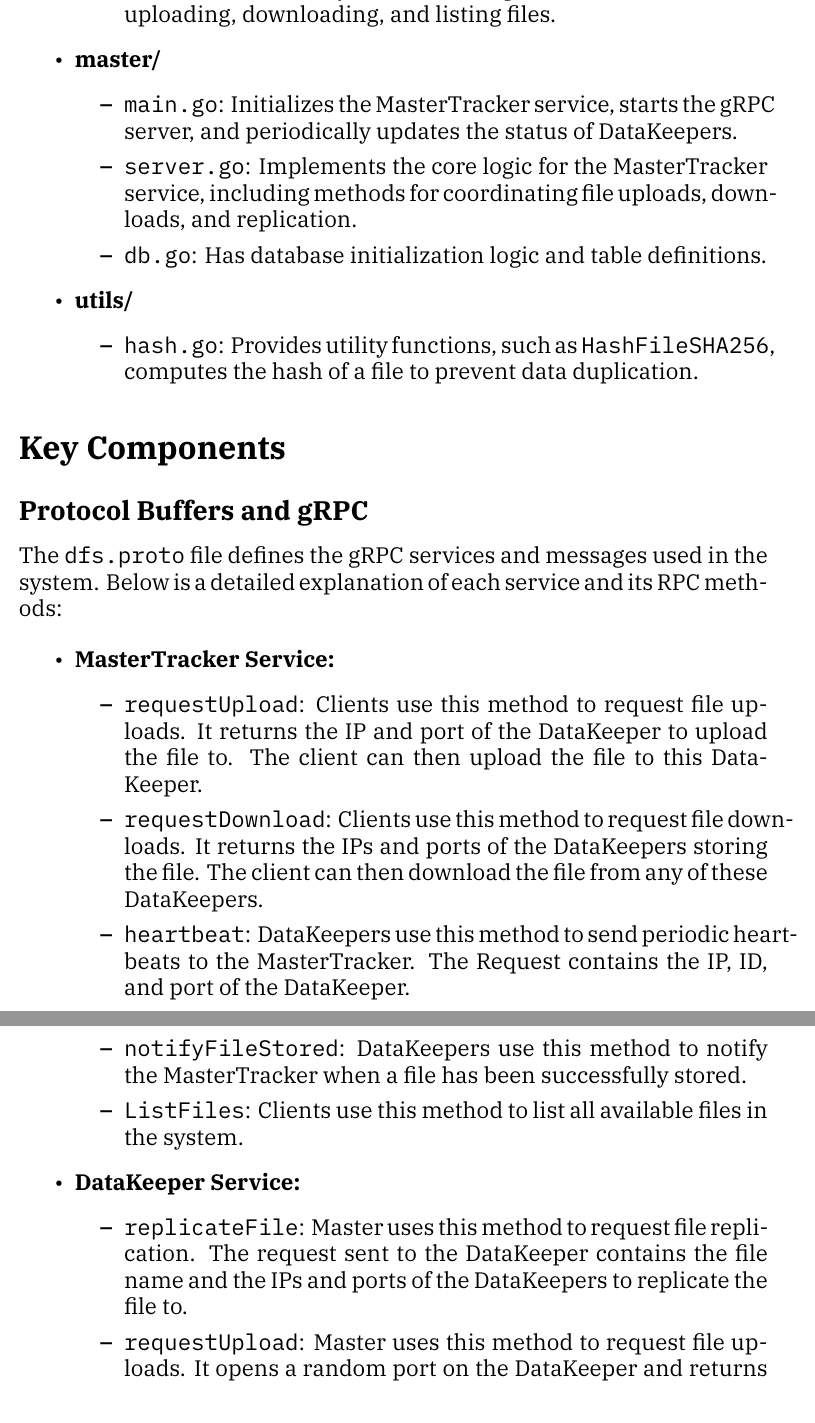
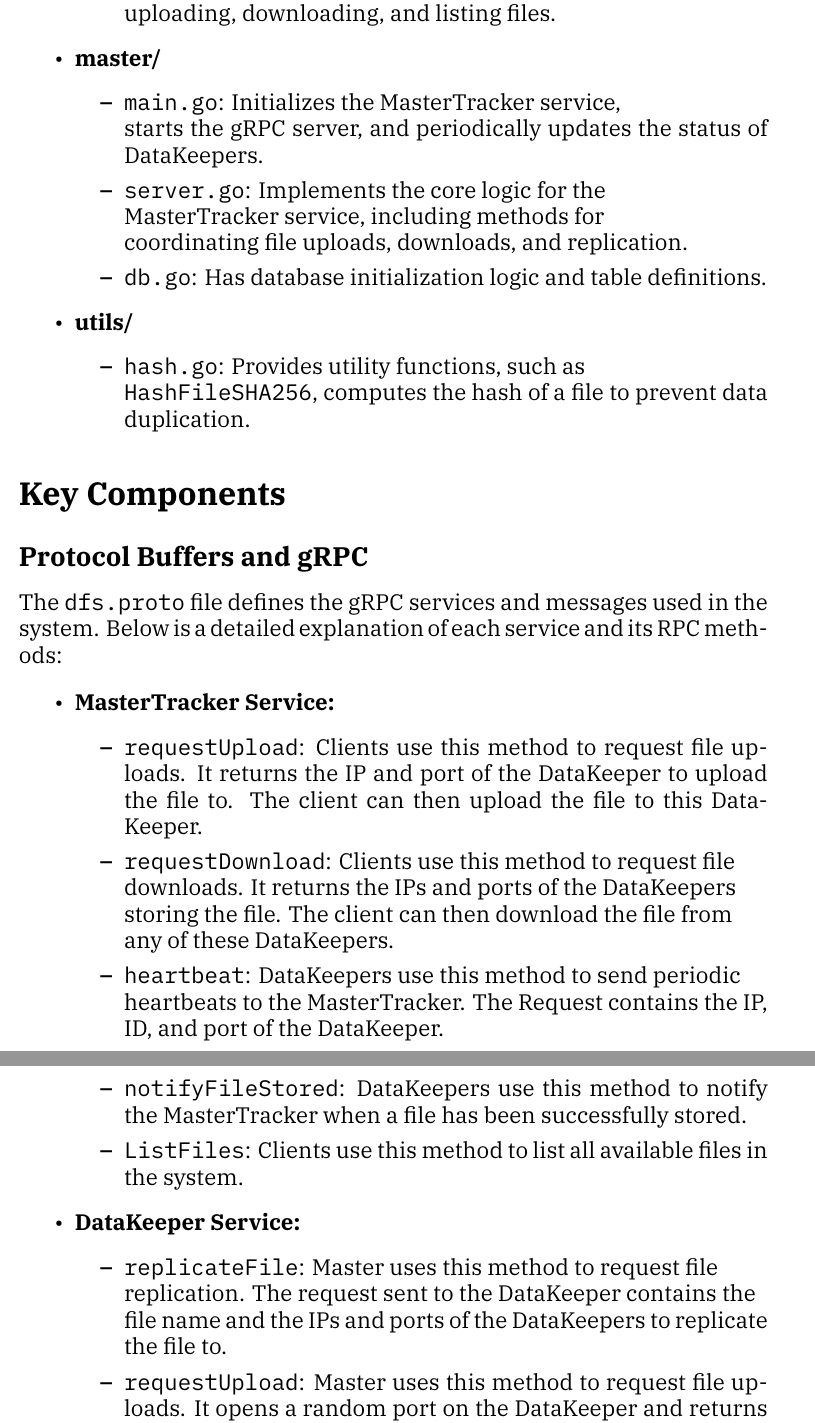
Before and after one commit to Aly-Abdel-Motaleb/Wireless-DFS, a LaTeX document (Documentation.tex): two parts of pages 2 and 3 of 3, joined at a grey line, cut so that both start at the same text. Compiled offline with XeLaTeX.

Commit message:
updates documentations

```diff
--- a/Documentation.tex
+++ b/Documentation.tex
@@ -94,14 +94,18 @@ The project is organized into several key directories and files:
 
     \item \textbf{master/}
     \begin{itemize}
-        \item \texttt{main.go}: Initializes the MasterTracker service, starts the gRPC server, and periodically updates the status of DataKeepers.
-        \item \texttt{server.go}: Implements the core logic for the MasterTracker service, including methods for coordinating file uploads, downloads, and replication.
+        \item \texttt{main.go}: Initializes the MasterTracker service,
+          \\ starts the gRPC server, and periodically updates the status of DataKeepers.
+        \item \texttt{server.go}: Implements the core logic for the
+          \\ MasterTracker service, including methods for
+          \\ coordinating file uploads, downloads, and replication.
         \item \texttt{db.go}: Has database initialization logic and table definitions.
     \end{itemize}
 
     \item \textbf{utils/}
     \begin{itemize}
-        \item \texttt{hash.go}: Provides utility functions, such as \texttt{HashFileSHA256},
+        \item \texttt{hash.go}: Provides utility functions, such as
+          \\ \texttt{HashFileSHA256},
         computes the hash of a file to prevent data duplication.
     \end{itemize}
 
@@ -127,12 +131,13 @@ The project is organized into several key directories and files:
             It returns the IP and port of the DataKeeper to upload the file to.
             The client can then upload the file to this DataKeeper.
             \item \texttt{requestDownload}:
-            Clients use this method to request file downloads.
-            It returns the IPs and ports of the DataKeepers storing the file.
-            The client can then download the file from any of these DataKeepers.
+            Clients use this method to request file
+            \\ downloads. It returns the IPs and ports of the DataKeepers
+            \\ storing the file. The client can then download the file from
+            \\ any of these DataKeepers.
             \item \texttt{heartbeat}:
-            DataKeepers use this method to send periodic heartbeats to the MasterTracker.
-            The Request contains the IP, ID, and port of the DataKeeper.
+            DataKeepers use this method to send periodic
+            \\ heartbeats to the MasterTracker. The Request contains the IP, ID, and port of the DataKeeper.
             \item \texttt{notifyFileStored}:
             DataKeepers use this method to notify the MasterTracker when a file has been successfully stored.
             \item \texttt{ListFiles}:
@@ -143,8 +148,10 @@ The project is organized into several key directories and files:
         \item \textbf{DataKeeper Service:}
         \begin{itemize}
             \item \texttt{replicateFile}:
-            Master uses this method to request file replication.
-            The request sent to the DataKeeper contains the file name and the IPs and ports of the DataKeepers to replicate the file to.
+            Master uses this method to request file
+            \\ replication. The request sent to the DataKeeper contains the
+            \\ file name and the IPs and ports of the DataKeepers to replicate
+            \\ the file to.
             \item \texttt{requestUpload}:
             Master uses this method to request file uploads.
             It opens a random port on the DataKeeper and returns the IP and port to the Master.
```
Also changed, not shown: Documentation.pdf, Documentation.tex (2 more changed lines).
